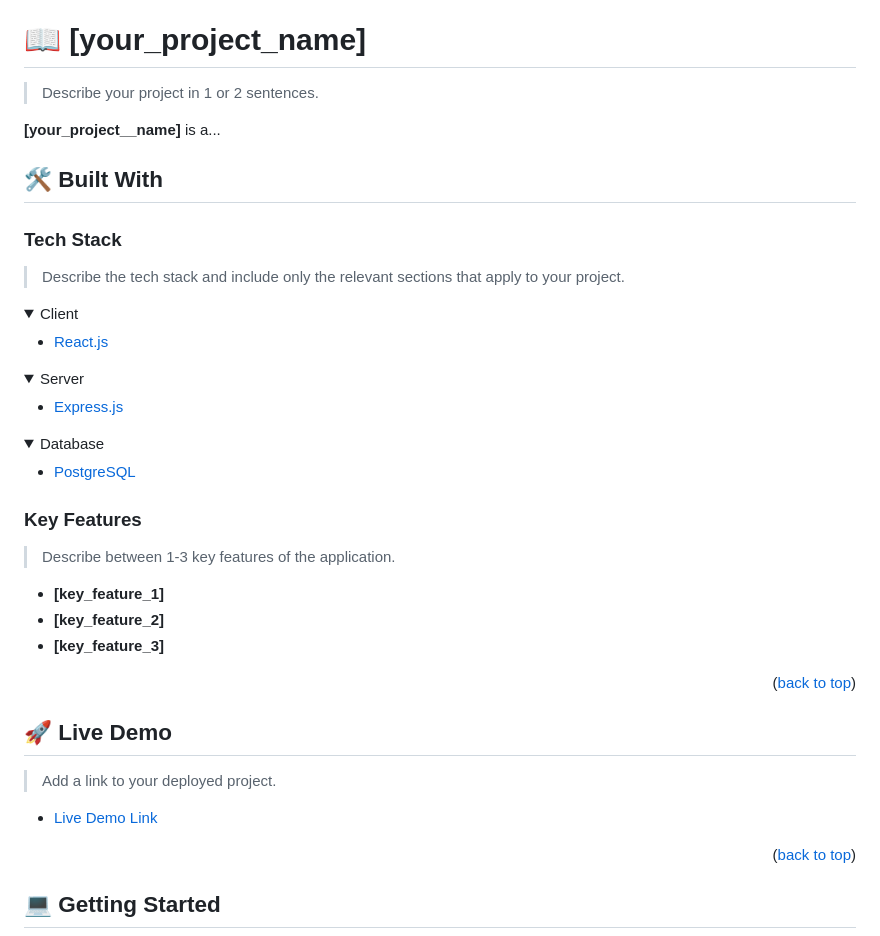
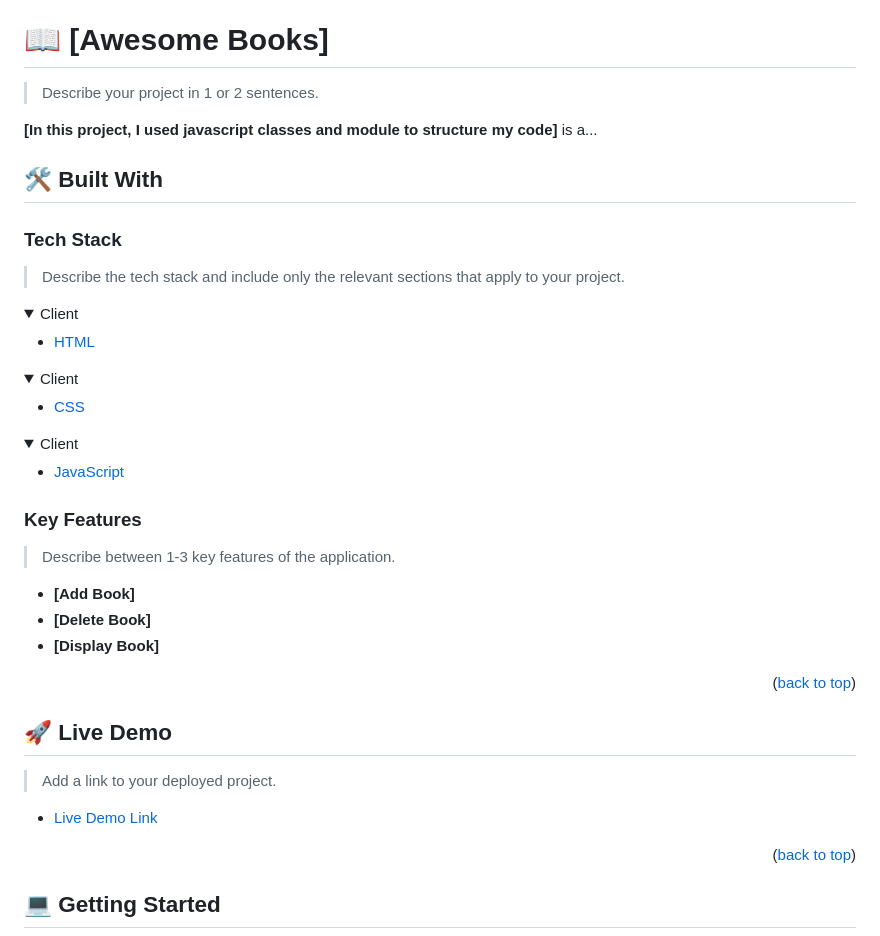
Before and after one commit to audukehinde/my-new-awesome-book, a Markdown page: README.md, the part around one of its changes. GitHub-like rendering; folded sections open.

```diff
--- a/README.md
+++ b/README.md
@@ -68,11 +68,11 @@ After you're finished please remove all the comments and instructions!
 
 <!-- PROJECT DESCRIPTION -->
 
-# 📖 [your_project_name] <a name="about-project"></a>
+# 📖 [Awesome Books] <a name="about-project"></a>
 
 > Describe your project in 1 or 2 sentences.
 
-**[your_project__name]** is a...
+**[In this project, I used javascript classes and module to structure my code]** is a...
 
 ## 🛠 Built With <a name="built-with"></a>
 
@@ -83,21 +83,21 @@ After you're finished please remove all the comments and instructions!
 <details>
   <summary>Client</summary>
   <ul>
-    <li><a href="https://reactjs.org/">React.js</a></li>
+    <li><a href="https://html.org/">HTML</a></li>
   </ul>
 </details>
 
 <details>
-  <summary>Server</summary>
+  <summary>Client</summary>
   <ul>
-    <li><a href="https://expressjs.com/">Express.js</a></li>
+    <li><a href="https://css.org/">CSS</a></li>
   </ul>
 </details>
 
 <details>
-<summary>Database</summary>
+  <summary>Client</summary>
   <ul>
-    <li><a href="https://www.postgresql.org/">PostgreSQL</a></li>
+    <li><a href="https://javascript.com/">JavaScript</a></li>
   </ul>
 </details>
 
@@ -107,9 +107,9 @@ After you're finished please remove all the comments and instructions!
 
 > Describe between 1-3 key features of the application.
 
-- **[key_feature_1]**
-- **[key_feature_2]**
-- **[key_feature_3]**
+- **[Add Book]**
+- **[Delete Book]**
+- **[Display Book]**
 
 <p align="right">(<a href="#readme-top">back to top</a>)</p>
 
```
Also changed, not shown: other parts of README.md (+7 -6 lines).
